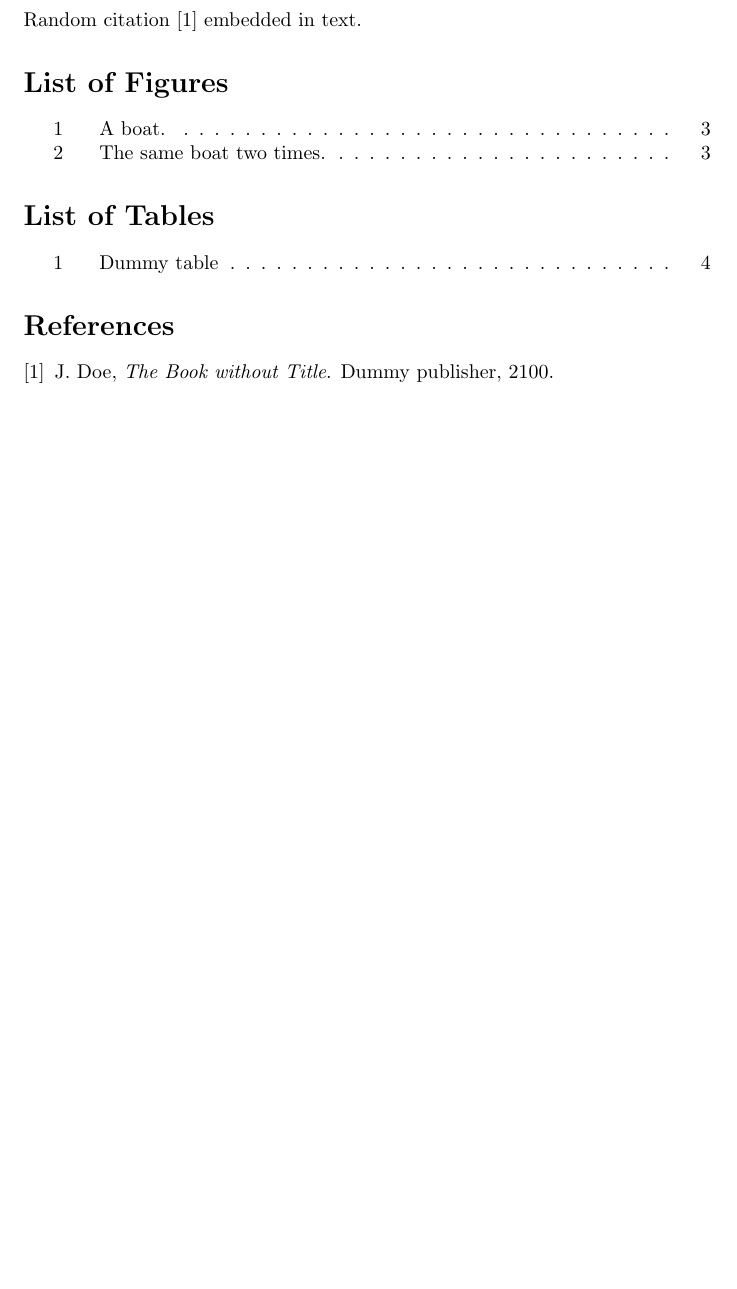
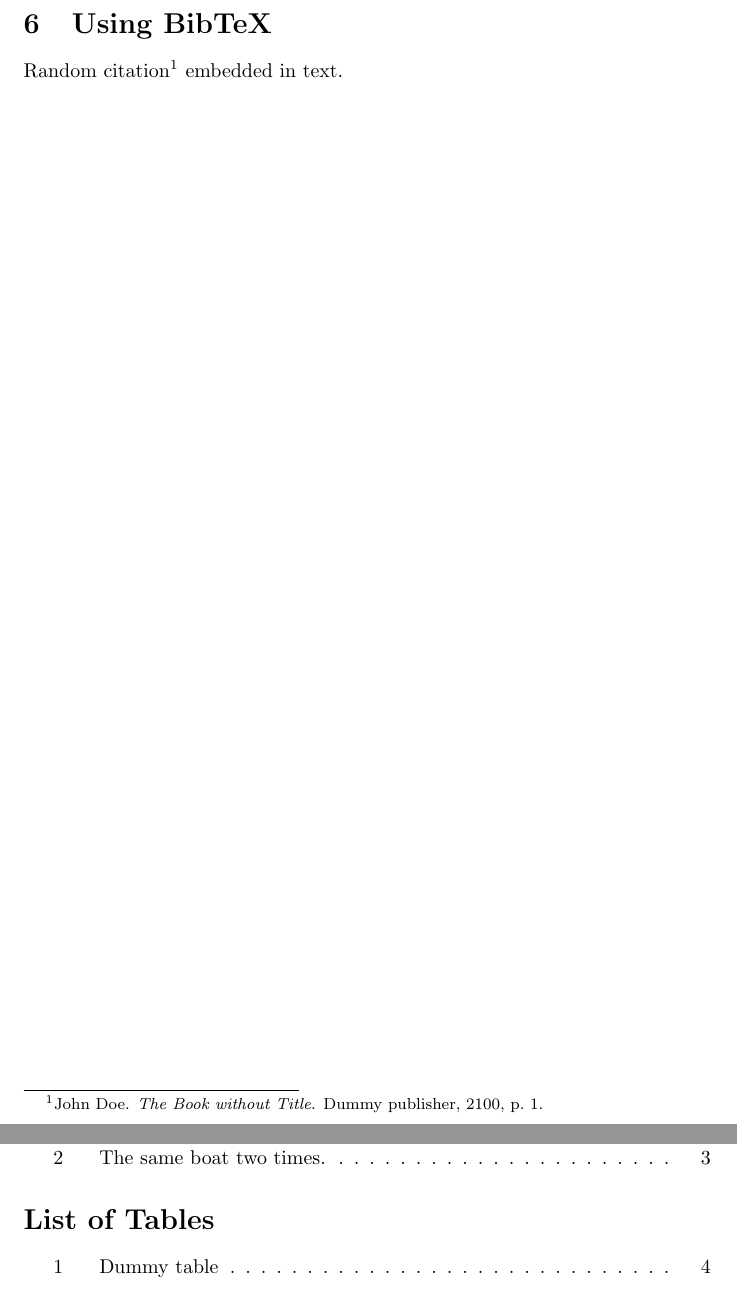
Before and after one commit to MarekDudek/latex-tutorial, a LaTeX document (first-doc.tex): part of page 7 of 7 before the commit and two parts of pages 7 and 8 of 8 after it, the two joined at a grey line, cut at the place of the change, the shorter picture padded with empty space. Compiled offline with pdfLaTeX.

Commit message:
autocite bibliography

```diff
--- a/first-doc.tex
+++ b/first-doc.tex
@@ -4,12 +4,15 @@
 \usepackage{graphicx}
 \usepackage{subcaption}
 \usepackage{setspace}
+\usepackage[backend=bibtex,style=verbose-trad2]{biblatex}
 
 \title{My first document}
 \date{2018-09-29}
 \author{Marek Dudek}
 
 \setcounter{tocdepth}{1}
+
+\bibliography{dummy}
 
 \begin{document}
 
@@ -136,4 +139,4 @@
 
     \section{Using BibTeX}
 
-    Random citation \cite{DUMMY:1} embedded in text.
+    Random citation \autocite[1]{DUMMY:1} embedded in text.
```
Also changed, not shown: first-doc.tex (4 more changed lines), 2 other files.
